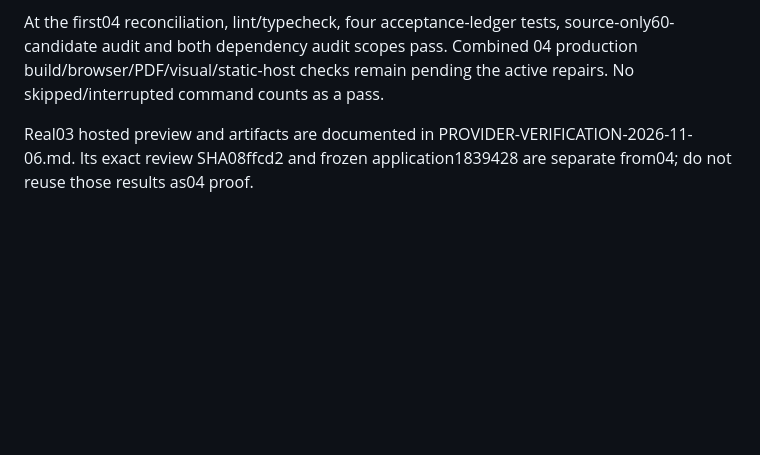
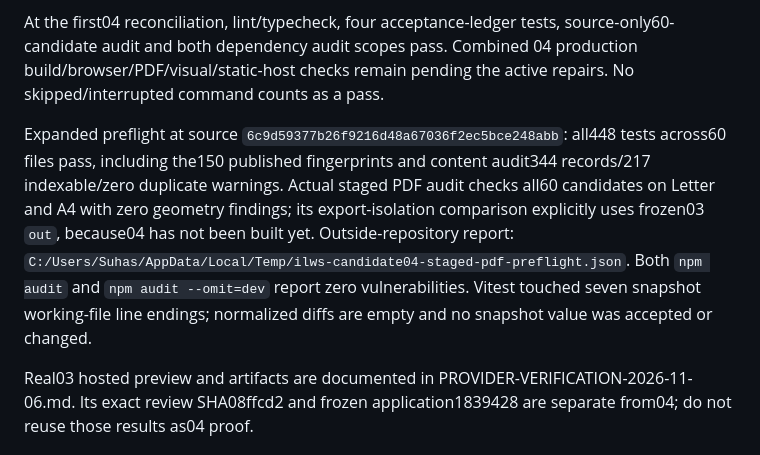
Before and after one commit to suhas-sunder/wordsearch, a Markdown page: docs/releases/BUILDOUT-INTEGRATION-04.md, the part around the change. Drawn GitHub-style; blank space fills up the shorter version.

Commit message:
Record combined source and real staged PDF preflight

```diff
--- a/docs/releases/BUILDOUT-INTEGRATION-04.md
+++ b/docs/releases/BUILDOUT-INTEGRATION-04.md
@@ -49,6 +49,17 @@ At the first04 reconciliation, lint/typecheck, four acceptance-ledger tests,
 source-only60-candidate audit and both dependency audit scopes pass. Combined
 04 production build/browser/PDF/visual/static-host checks remain pending the
 active repairs. No skipped/interrupted command counts as a pass.
+
+Expanded preflight at source `6c9d59377b26f9216d48a67036f2ec5bce248abb`:
+all448 tests across60 files pass, including the150 published fingerprints and
+content audit344 records/217 indexable/zero duplicate warnings. Actual staged
+PDF audit checks all60 candidates on Letter and A4 with zero geometry findings;
+its export-isolation comparison explicitly uses frozen03 `out`, because04 has
+not been built yet. Outside-repository report:
+`C:/Users/Suhas/AppData/Local/Temp/ilws-candidate04-staged-pdf-preflight.json`.
+Both `npm audit` and `npm audit --omit=dev` report zero vulnerabilities.
+Vitest touched seven snapshot working-file line endings; normalized diffs are
+empty and no snapshot value was accepted or changed.
 
 Real03 hosted preview and artifacts are documented in
 PROVIDER-VERIFICATION-2026-11-06.md. Its exact review SHA08ffcd2 and frozen
```
